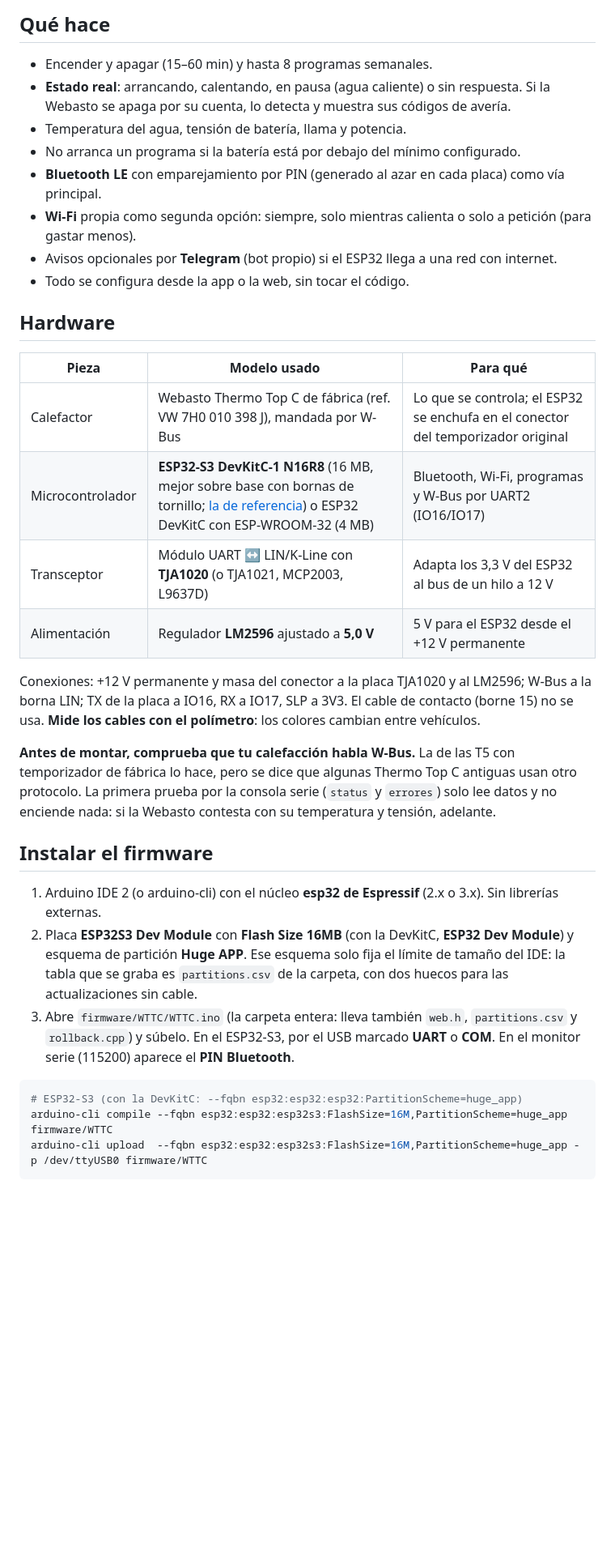
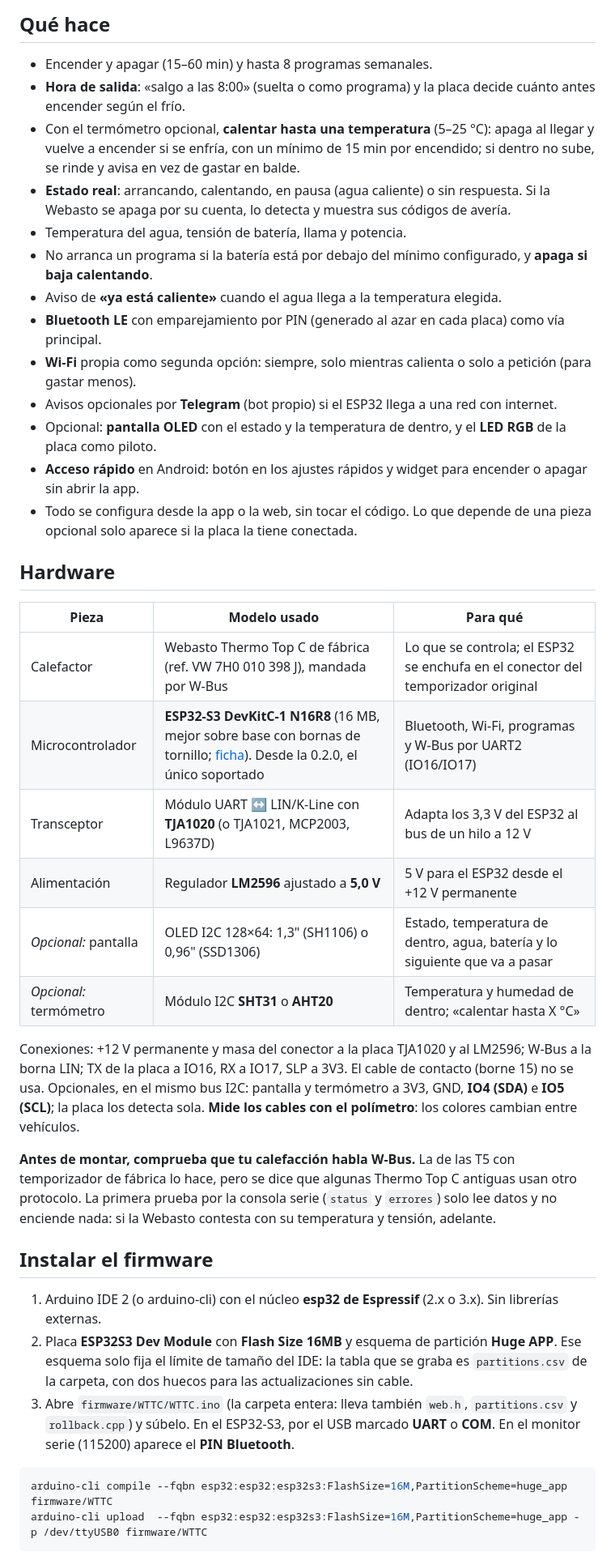
Before and after one commit to matatunos/wttc, a Markdown page: README.md, the part around one of its changes. Shown at 81% size. GitHub-like rendering; blank space fills up the shorter version.

Commit message:
README, CHANGELOG e ideas al día: solo ESP32-S3, piezas opcionales y lo ya hecho
Co-Authored-By: Claude Opus 5.5 <noreply@anthropic.com>
Claude-Session: https://claude.ai/code/session_017juHjUh7bJBXB9WyiTVw1W

````diff
--- a/README.md
+++ b/README.md
@@ -67,25 +67,35 @@ Hechas automáticamente: la web con el simulador y la app en un emulador Android
 
 ## Qué hace
 - Encender y apagar (15–60 min) y hasta 8 programas semanales.
+- **Hora de salida**: «salgo a las 8:00» (suelta o como programa) y la placa decide cuánto antes encender según el frío.
+- Con el termómetro opcional, **calentar hasta una temperatura** (5–25 °C): apaga al llegar y vuelve a encender si se
+  enfría, con un mínimo de 15 min por encendido; si dentro no sube, se rinde y avisa en vez de gastar en balde.
 - **Estado real**: arrancando, calentando, en pausa (agua caliente) o sin respuesta. Si la Webasto se apaga por su
   cuenta, lo detecta y muestra sus códigos de avería.
 - Temperatura del agua, tensión de batería, llama y potencia.
-- No arranca un programa si la batería está por debajo del mínimo configurado.
+- No arranca un programa si la batería está por debajo del mínimo configurado, y **apaga si baja calentando**.
+- Aviso de **«ya está caliente»** cuando el agua llega a la temperatura elegida.
 - **Bluetooth LE** con emparejamiento por PIN (generado al azar en cada placa) como vía principal.
 - **Wi-Fi** propia como segunda opción: siempre, solo mientras calienta o solo a petición (para gastar menos).
 - Avisos opcionales por **Telegram** (bot propio) si el ESP32 llega a una red con internet.
-- Todo se configura desde la app o la web, sin tocar el código.
+- Opcional: **pantalla OLED** con el estado y la temperatura de dentro, y el **LED RGB** de la placa como piloto.
+- **Acceso rápido** en Android: botón en los ajustes rápidos y widget para encender o apagar sin abrir la app.
+- Todo se configura desde la app o la web, sin tocar el código. Lo que depende de una pieza opcional solo aparece si
+  la placa la tiene conectada.
 
 ## Hardware
 | Pieza | Modelo usado | Para qué |
 |---|---|---|
 | Calefactor | Webasto Thermo Top C de fábrica (ref. VW 7H0 010 398 J), mandada por W-Bus | Lo que se controla; el ESP32 se enchufa en el conector del temporizador original |
-| Microcontrolador | **ESP32-S3 DevKitC-1 N16R8** (16 MB, mejor sobre base con bornas de tornillo; [la de referencia](docs/hardware/esp32-s3-n16r8/README.md)) o ESP32 DevKitC con ESP-WROOM-32 (4 MB) | Bluetooth, Wi-Fi, programas y W-Bus por UART2 (IO16/IO17) |
+| Microcontrolador | **ESP32-S3 DevKitC-1 N16R8** (16 MB, mejor sobre base con bornas de tornillo; [ficha](docs/hardware/esp32-s3-n16r8/README.md)). Desde la 0.2.0, el único soportado | Bluetooth, Wi-Fi, programas y W-Bus por UART2 (IO16/IO17) |
 | Transceptor | Módulo UART ↔ LIN/K-Line con **TJA1020** (o TJA1021, MCP2003, L9637D) | Adapta los 3,3 V del ESP32 al bus de un hilo a 12 V |
 | Alimentación | Regulador **LM2596** ajustado a **5,0 V** | 5 V para el ESP32 desde el +12 V permanente |
+| *Opcional:* pantalla | OLED I2C 128×64: 1,3" (SH1106) o 0,96" (SSD1306) | Estado, temperatura de dentro, agua, batería y lo siguiente que va a pasar |
+| *Opcional:* termómetro | Módulo I2C **SHT31** o **AHT20** | Temperatura y humedad de dentro; «calentar hasta X °C» |
 
 Conexiones: +12 V permanente y masa del conector a la placa TJA1020 y al LM2596; W-Bus a la borna LIN; TX de la placa
-a IO16, RX a IO17, SLP a 3V3. El cable de contacto (borne 15) no se usa. **Mide los cables con el polímetro**: los
+a IO16, RX a IO17, SLP a 3V3. El cable de contacto (borne 15) no se usa. Opcionales, en el mismo bus I2C: pantalla y
+termómetro a 3V3, GND, **IO4 (SDA)** e **IO5 (SCL)**; la placa los detecta sola. **Mide los cables con el polímetro**: los
 colores cambian entre vehículos.
 
 **Antes de montar, comprueba que tu calefacción habla W-Bus.** La de las T5 con temporizador de fábrica lo hace, pero se
@@ -94,14 +104,13 @@ dice que algunas Thermo Top C antiguas usan otro protocolo. La primera prueba po
 
 ## Instalar el firmware
 1. Arduino IDE 2 (o arduino-cli) con el núcleo **esp32 de Espressif** (2.x o 3.x). Sin librerías externas.
-2. Placa **ESP32S3 Dev Module** con **Flash Size 16MB** (con la DevKitC, **ESP32 Dev Module**) y esquema de partición
+2. Placa **ESP32S3 Dev Module** con **Flash Size 16MB** y esquema de partición
    **Huge APP**. Ese esquema solo fija el límite de tamaño del IDE: la tabla que se graba es `partitions.csv` de la
    carpeta, con dos huecos para las actualizaciones sin cable.
 3. Abre `firmware/WTTC/WTTC.ino` (la carpeta entera: lleva también `web.h`, `partitions.csv` y `rollback.cpp`) y
    súbelo. En el ESP32-S3, por el USB marcado **UART** o **COM**. En el monitor serie (115200) aparece el **PIN Bluetooth**.
 
 ```sh
-# ESP32-S3 (con la DevKitC: --fqbn esp32:esp32:esp32:PartitionScheme=huge_app)
 arduino-cli compile --fqbn esp32:esp32:esp32s3:FlashSize=16M,PartitionScheme=huge_app firmware/WTTC
 arduino-cli upload  --fqbn esp32:esp32:esp32s3:FlashSize=16M,PartitionScheme=huge_app -p /dev/ttyUSB0 firmware/WTTC
 ```
````
Also changed, not shown: other parts of README.md (+3 -1 lines), docs/ideas.md (+13 -1 lines).
